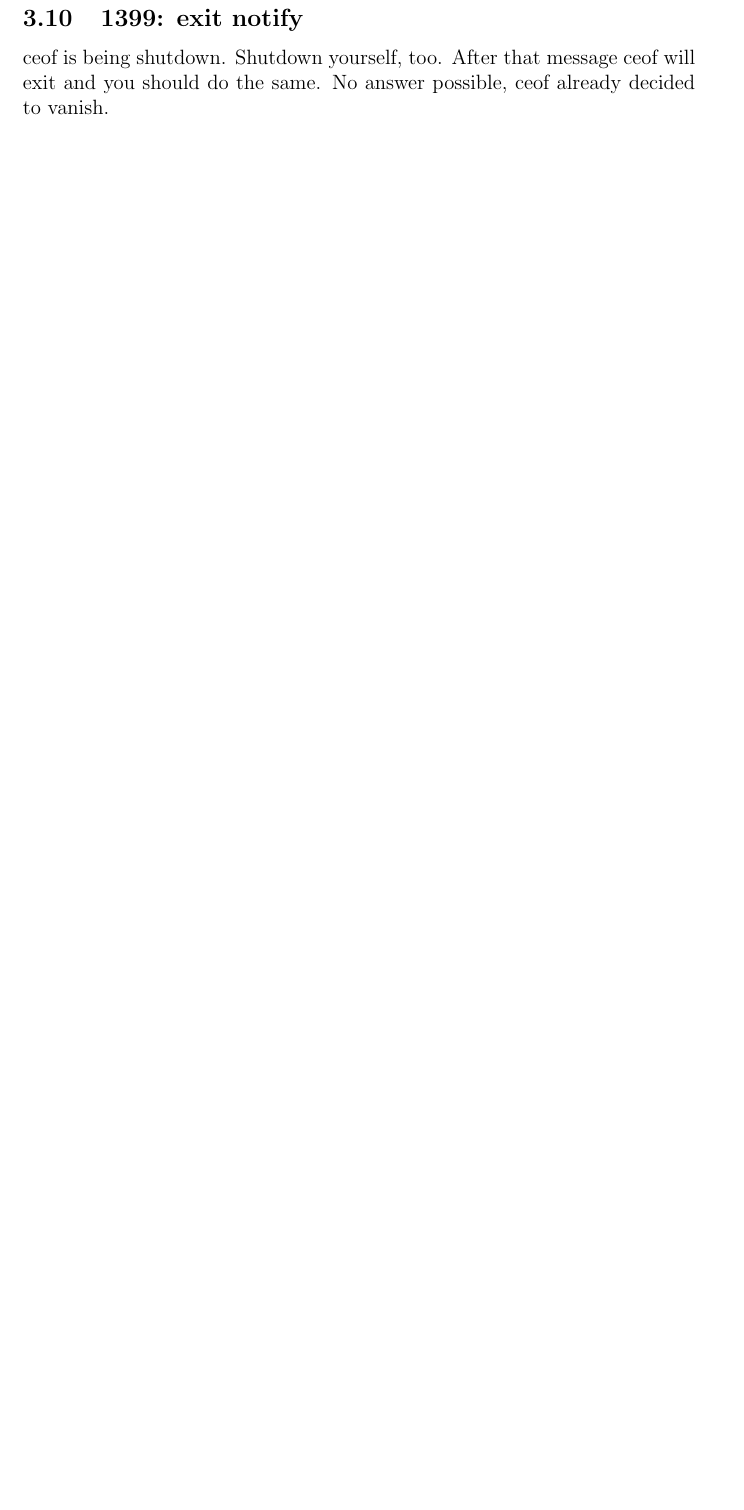
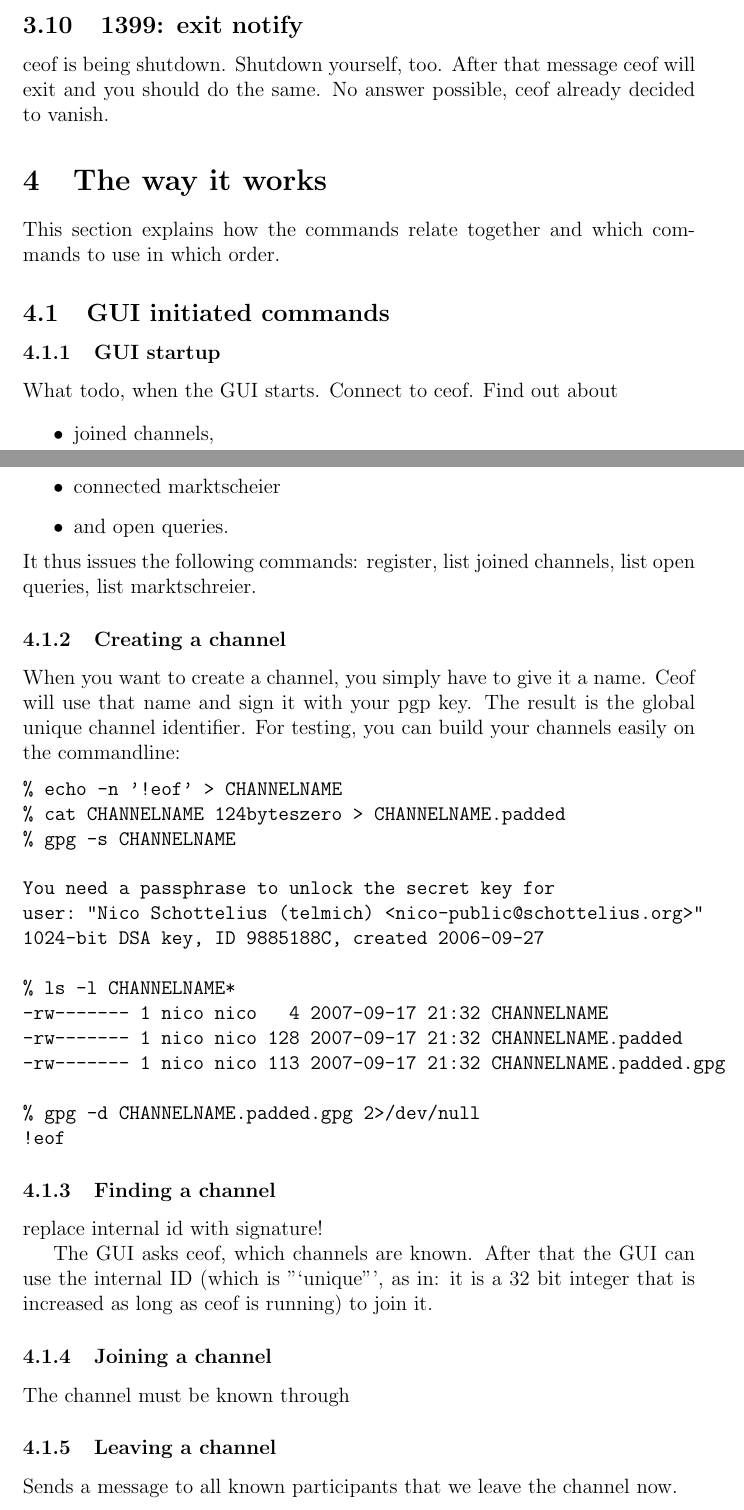
Before and after one commit to telmich/ceofhack, a LaTeX document (gui2ceof/gui2ceof.tex): part of page 5 of 5 before the commit and two parts of pages 5 and 6 of 7 after it, the two joined at a grey line, cut so that both start at the same text, the shorter picture padded with empty space. Compiled offline with pdfLaTeX.

Commit message:
So many changes...

```diff
--- a/gui2ceof/gui2ceof.tex
+++ b/gui2ceof/gui2ceof.tex
@@ -145,9 +155,65 @@ After the "1300" follows:
 \item 4 Byte peer id (the person who send the message)
 \item 512 Byte message
 \end{itemize}
-
+% -----------------------------------------------------------------------------
 \subsection{1399: exit notify}
 ceof is being shutdown.
 Shutdown yourself, too.
 After that message ceof will exit and you should do the same.
 No answer possible, ceof already decided to vanish.
+% -----------------------------------------------------------------------------
+\section{The way it works}
+This section explains how the commands relate together and which commands to use
+in which order.
+
+% -----------------------------------------------------------------------------
+\subsection{GUI initiated commands}
+% -----------------------------------------------------------------------------
+\subsubsection{GUI startup}
+What todo, when the GUI starts.
+Connect to ceof. Find out about
+\begin{itemize}
+\item joined channels,
+\item connected marktscheier
+\item and open queries.
+\end{itemize}
+It thus issues the following commands:
+register, list joined channels, list open queries, list marktschreier.
+% -----------------------------------------------------------------------------
+\subsubsection{Creating a channel}
+When you want to create a channel, you simply have to give it a name.
+Ceof will use that name and sign it with your pgp key. The result is the
+global unique channel identifier. For testing, you can build your channels
+easily on the commandline:
+\begin{verbatim}
+% echo -n '!eof' > CHANNELNAME
+% cat CHANNELNAME 124byteszero > CHANNELNAME.padded
+% gpg -s CHANNELNAME
+
+You need a passphrase to unlock the secret key for
+user: "Nico Schottelius (telmich) <nico-public@schottelius.org>"
+1024-bit DSA key, ID 9885188C, created 2006-09-27
+
+% ls -l CHANNELNAME*
+-rw------- 1 nico nico   4 2007-09-17 21:32 CHANNELNAME
+-rw------- 1 nico nico 128 2007-09-17 21:32 CHANNELNAME.padded
+-rw------- 1 nico nico 113 2007-09-17 21:32 CHANNELNAME.padded.gpg
+
+% gpg -d CHANNELNAME.padded.gpg 2>/dev/null
+!eof
+\end{verbatim}
+% -----------------------------------------------------------------------------
+\subsubsection{Finding a channel}
+replace internal id with signature!
+
+The GUI asks ceof, which channels are known. After that the GUI
+can use the internal ID (which is "`unique"', as in: it is a 32 bit integer
+that is increased as long as ceof is running) to join it.
+% -----------------------------------------------------------------------------
+\subsubsection{Joining a channel}
+The channel must be known through
+% -----------------------------------------------------------------------------
+\subsubsection{Leaving a channel}
+Sends a message to all known participants that we leave the channel now.
+% -----------------------------------------------------------------------------
+\subsubsection{Invite to channel}
```
Also changed, not shown: gui2ceof/gui2ceof.tex (136 more changed lines).
